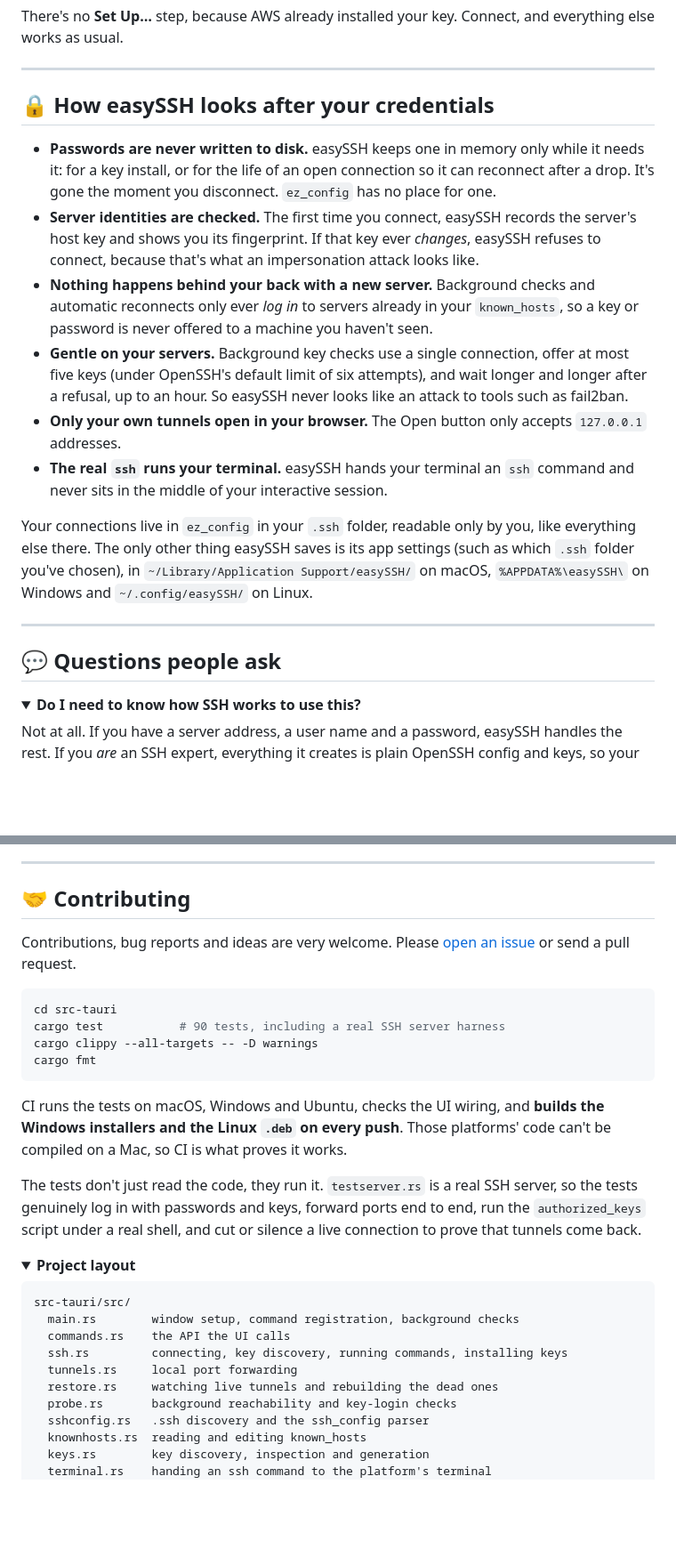
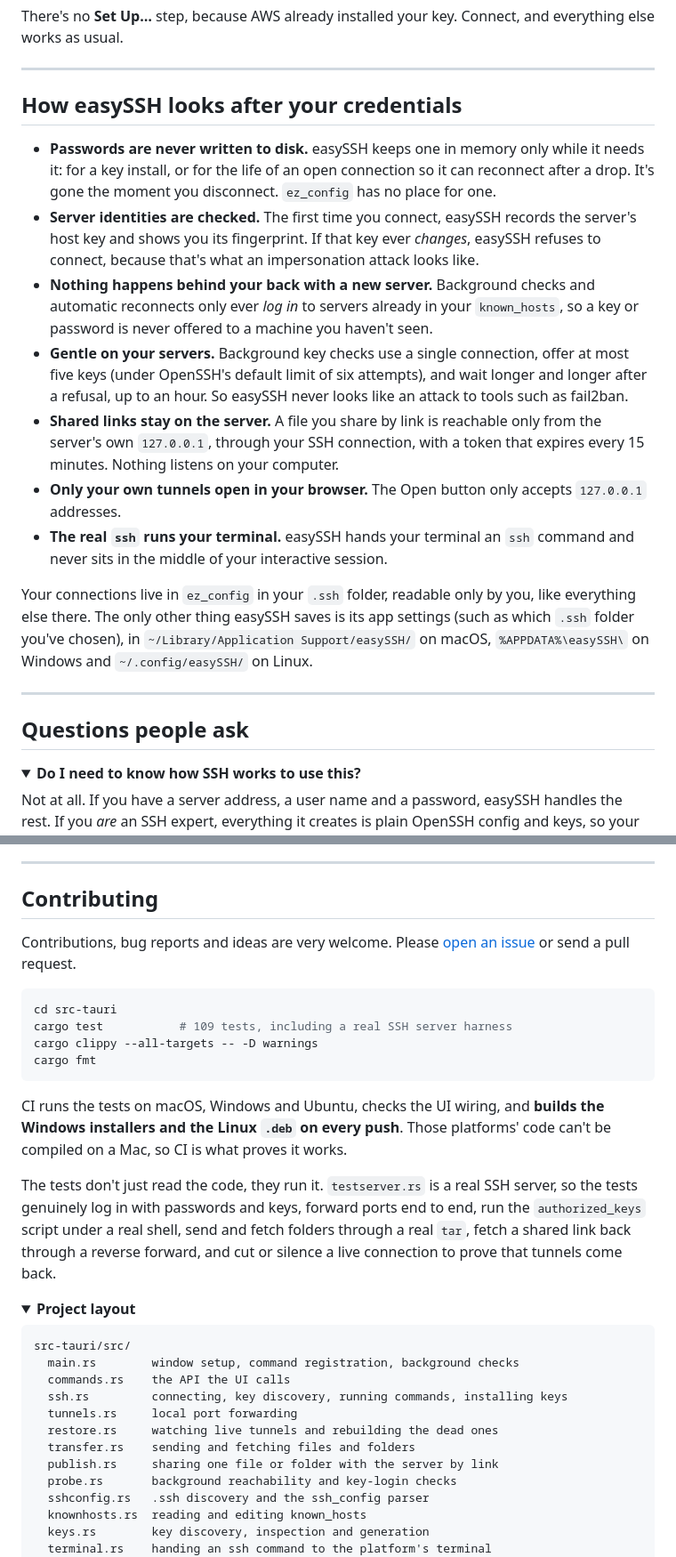
Before and after one commit to leondavi/easySSH, a Markdown page: README.md, 2 parts joined by grey strips. Shown at 89% size. GitHub-like rendering; folded sections open; blank space fills up the shorter version.

````diff
--- a/README.md
+++ b/README.md
@@ -275,7 +335,7 @@ and everything else works as usual.
 
 ---
 
-## 🔒 How easySSH looks after your credentials
+## How easySSH looks after your credentials
 
 - **Passwords are never written to disk.** easySSH keeps one in memory only
   while it needs it: for a key install, or for the life of an open connection
@@ -293,6 +353,9 @@ and everything else works as usual.
   offer at most five keys (under OpenSSH's default limit of six attempts), and
   wait longer and longer after a refusal, up to an hour. So easySSH never looks
   like an attack to tools such as fail2ban.
+- **Shared links stay on the server.** A file you share by link is reachable
+  only from the server's own `127.0.0.1`, through your SSH connection, with a
+  token that expires every 15 minutes. Nothing listens on your computer.
 - **Only your own tunnels open in your browser.** The Open button only accepts
   `127.0.0.1` addresses.
 - **The real `ssh` runs your terminal.** easySSH hands your terminal an `ssh`
@@ -306,7 +369,7 @@ Windows and `~/.config/easySSH/` on Linux.
 
 ---
 
-## 💬 Questions people ask
+## Questions people ask
 
 <details>
 <summary><b>Do I need to know how SSH works to use this?</b></summary>
@@ -412,14 +491,14 @@ release workflow.
 
 ---
 
-## 🤝 Contributing
+## Contributing
 
 Contributions, bug reports and ideas are very welcome. Please
 [open an issue](../../issues) or send a pull request.
 
 ```bash
 cd src-tauri
-cargo test           # 90 tests, including a real SSH server harness
+cargo test           # 109 tests, including a real SSH server harness
 cargo clippy --all-targets -- -D warnings
 cargo fmt
 ```
@@ -430,8 +509,9 @@ platforms' code can't be compiled on a Mac, so CI is what proves it works.
 
 The tests don't just read the code, they run it. `testserver.rs` is a real SSH
 server, so the tests genuinely log in with passwords and keys, forward ports
-end to end, run the `authorized_keys` script under a real shell, and cut or
-silence a live connection to prove that tunnels come back.
+end to end, run the `authorized_keys` script under a real shell, send and fetch
+folders through a real `tar`, fetch a shared link back through a reverse
+forward, and cut or silence a live connection to prove that tunnels come back.
 
 <details>
 <summary><b>Project layout</b></summary>
@@ -443,6 +523,8 @@ src-tauri/src/
   ssh.rs         connecting, key discovery, running commands, installing keys
   tunnels.rs     local port forwarding
   restore.rs     watching live tunnels and rebuilding the dead ones
+  transfer.rs    sending and fetching files and folders
+  publish.rs     sharing one file or folder with the server by link
   probe.rs       background reachability and key-login checks
   sshconfig.rs   .ssh discovery and the ssh_config parser
   knownhosts.rs  reading and editing known_hosts
````
Also changed, not shown: other parts of README.md (+102 -26 lines).
